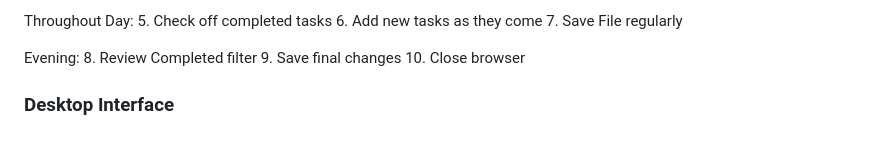
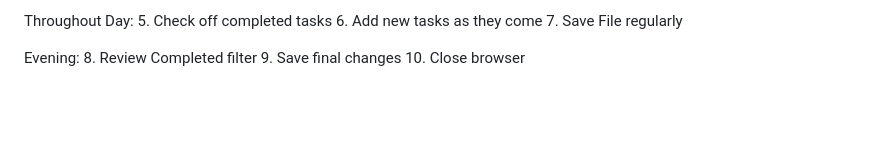
Before and after one commit to smadhavan212005/TaskFlow, a Markdown page: README.md, the part around the change. Drawn GitHub-style; blank space fills up the shorter version.

```diff
--- a/README.md
+++ b/README.md
@@ -105,7 +105,3 @@ Evening:
 8. Review Completed filter
 9. Save final changes
 10. Close browser
-
-
-
-### Desktop Interface
```
